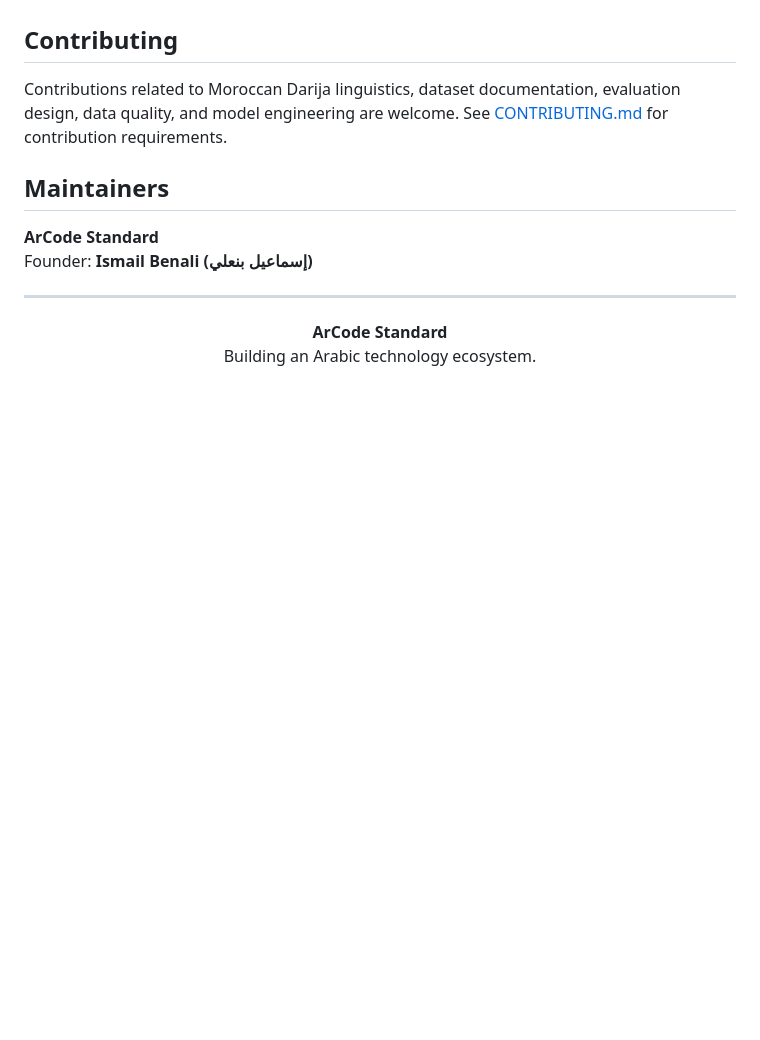
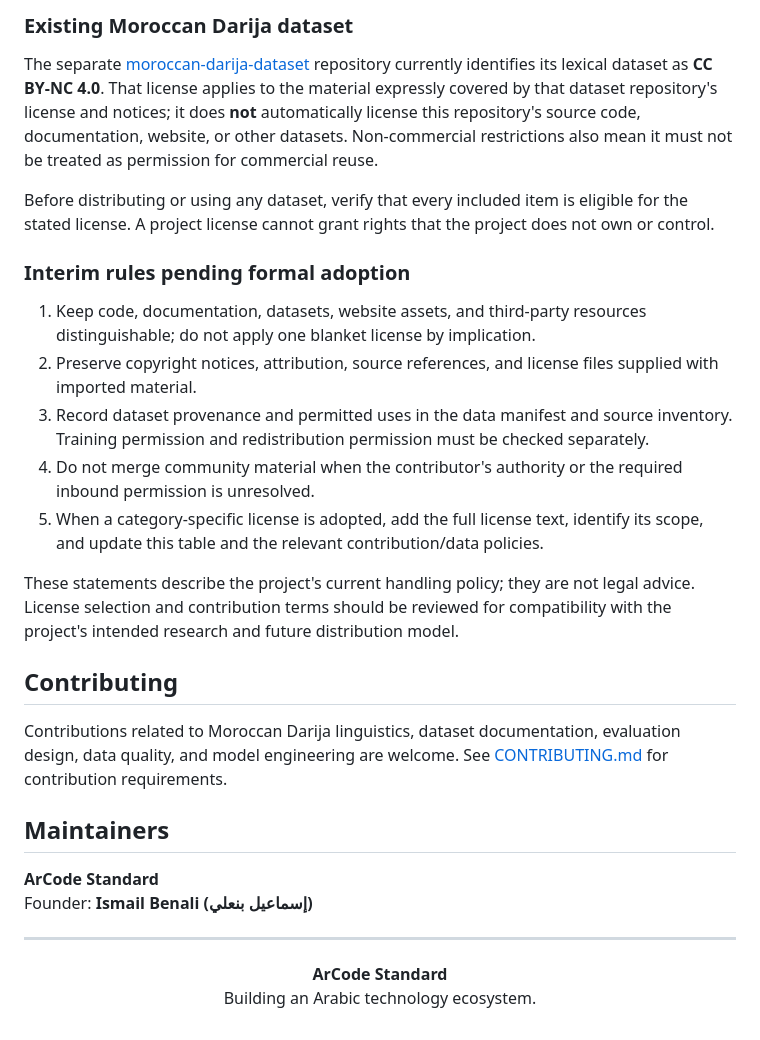
Before and after one commit to ArCode-Standard/ArCode-Darija, a Markdown page: README.md, the part around one of its changes. Drawn GitHub-style; blank space fills up the shorter version.

```diff
--- a/README.md
+++ b/README.md
@@ -91,3 +104,18 @@ Until a repository-level license is added, all rights are reserved by their resp
+### Existing Moroccan Darija dataset
+
+The separate [moroccan-darija-dataset](https://github.com/ArCode-Standard/moroccan-darija-dataset) repository currently identifies its lexical dataset as **CC BY-NC 4.0**. That license applies to the material expressly covered by that dataset repository's license and notices; it does **not** automatically license this repository's source code, documentation, website, or other datasets. Non-commercial restrictions also mean it must not be treated as permission for commercial reuse.
+
+Before distributing or using any dataset, verify that every included item is eligible for the stated license. A project license cannot grant rights that the project does not own or control.
+
+### Interim rules pending formal adoption
+
+1. Keep code, documentation, datasets, website assets, and third-party resources distinguishable; do not apply one blanket license by implication.
+2. Preserve copyright notices, attribution, source references, and license files supplied with imported material.
+3. Record dataset provenance and permitted uses in the data manifest and source inventory. Training permission and redistribution permission must be checked separately.
+4. Do not merge community material when the contributor's authority or the required inbound permission is unresolved.
+5. When a category-specific license is adopted, add the full license text, identify its scope, and update this table and the relevant contribution/data policies.
+
+These statements describe the project's current handling policy; they are not legal advice. License selection and contribution terms should be reviewed for compatibility with the project's intended research and future distribution model.
 
 ## Contributing
 
```
Also changed, not shown: other parts of README.md (+16 -3 lines).
